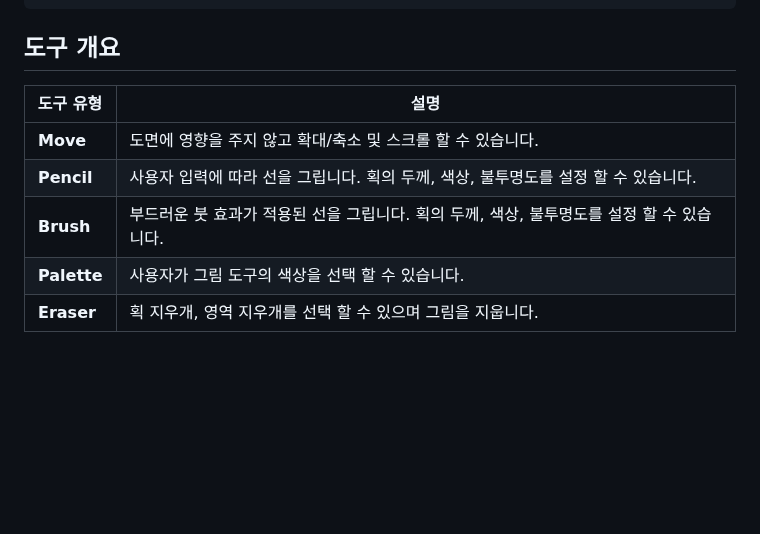
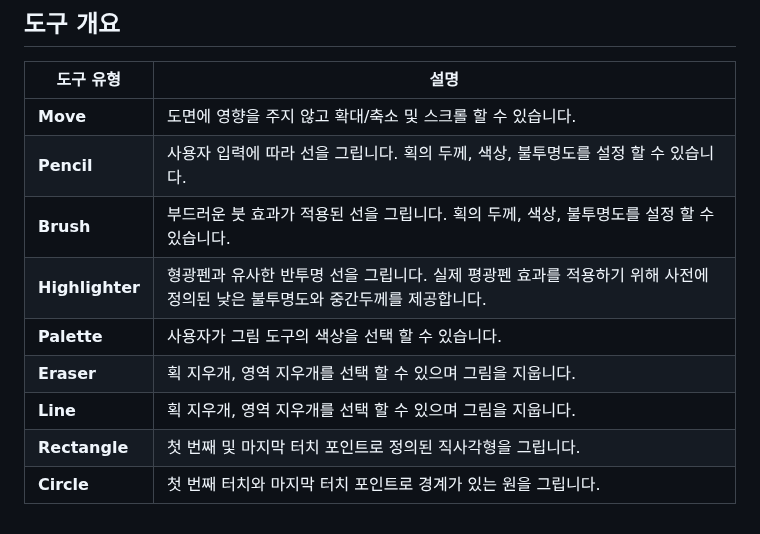
Before and after one commit to Fasoo-DigitalPage/sketch_flow, a Markdown page: README-KO.md, the part around one of its changes. Rendered like a GitHub page; blank space fills up the shorter version.

```diff
--- a/README-KO.md
+++ b/README-KO.md
@@ -116,5 +117,9 @@ final String svgCode = await _controller.extractSVG(
 | **Move**    | 도면에 영향을 주지 않고 확대/축소 및 스크롤 할 수 있습니다.                        |
 | **Pencil**  | 사용자 입력에 따라 선을 그립니다. 획의 두께, 색상, 불투명도를 설정 할 수 있습니다.  |
 | **Brush**   | 부드러운 붓 효과가 적용된 선을 그립니다. 획의 두께, 색상, 불투명도를 설정 할 수 있습니다.     |
+| **Highlighter**  | 형광펜과 유사한 반투명 선을 그립니다. 실제 평광펜 효과를 적용하기 위해 사전에 정의된 낮은 불투명도와 중간두께를 제공합니다.    |
 | **Palette** | 사용자가 그림 도구의 색상을 선택 할 수 있습니다. |
 | **Eraser**  | 획 지우개, 영역 지우개를 선택 할 수 있으며 그림을 지웁니다.    |
+| **Line**  | 획 지우개, 영역 지우개를 선택 할 수 있으며 그림을 지웁니다.    |
+| **Rectangle**  | 첫 번째 및 마지막 터치 포인트로 정의된 직사각형을 그립니다.    |
+| **Circle**  | 첫 번째 터치와 마지막 터치 포인트로 경계가 있는 원을 그립니다.    |
```
Also changed, not shown: other parts of README-KO.md (+5 -4 lines).
